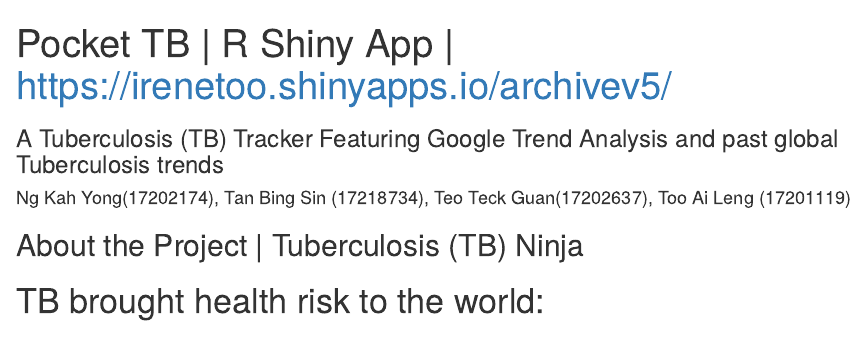
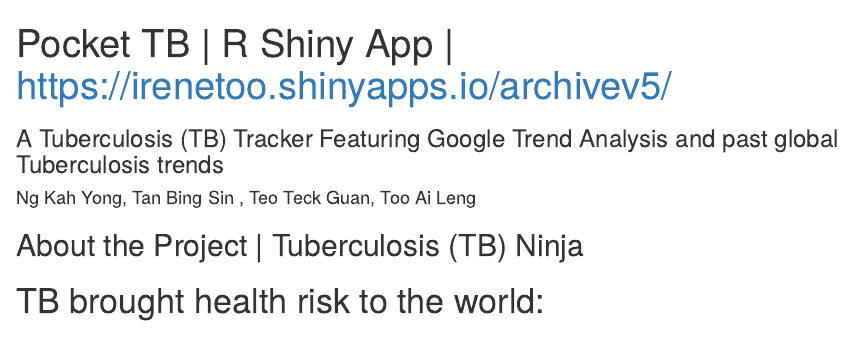
Before and after one commit to irenetoods/The-Tuberculosis-Tracker, an R Markdown document (Slidify in R/wqdslidify2.Rmd): the page in a window 1100 px wide, from its top. Rendered offline with R 4.5, knitr and Pandoc, with nearby package versions; a font, style sheet, LaTeX package, included part or bibliography that could not be used is replaced or left out.

Commit message:
Update wqdslidify2.Rmd

```diff
--- a/Slidify in R/wqdslidify2.Rmd
+++ b/Slidify in R/wqdslidify2.Rmd
@@ -1,7 +1,7 @@
 ---
 title       : Pocket TB |  R Shiny App | https://irenetoo.shinyapps.io/archivev5/
 subtitle    : A Tuberculosis (TB) Tracker Featuring Google Trend Analysis and past global Tuberculosis trends
-author      : Ng Kah Yong(17202174), Tan Bing Sin (17218734), Teo Teck Guan(17202637), Too Ai Leng (17201119)
+author      : Ng Kah Yong, Tan Bing Sin , Teo Teck Guan, Too Ai Leng
 job         : Release Date 22/6/2020 |    https://github.com/irenetoo/The-Tuberculosis-Tracker
 framework   : io2012        # {io2012, html5slides, shower, dzslides, ...}
 highlighter : highlight.js  # {highlight.js, prettify, highlight}
```
